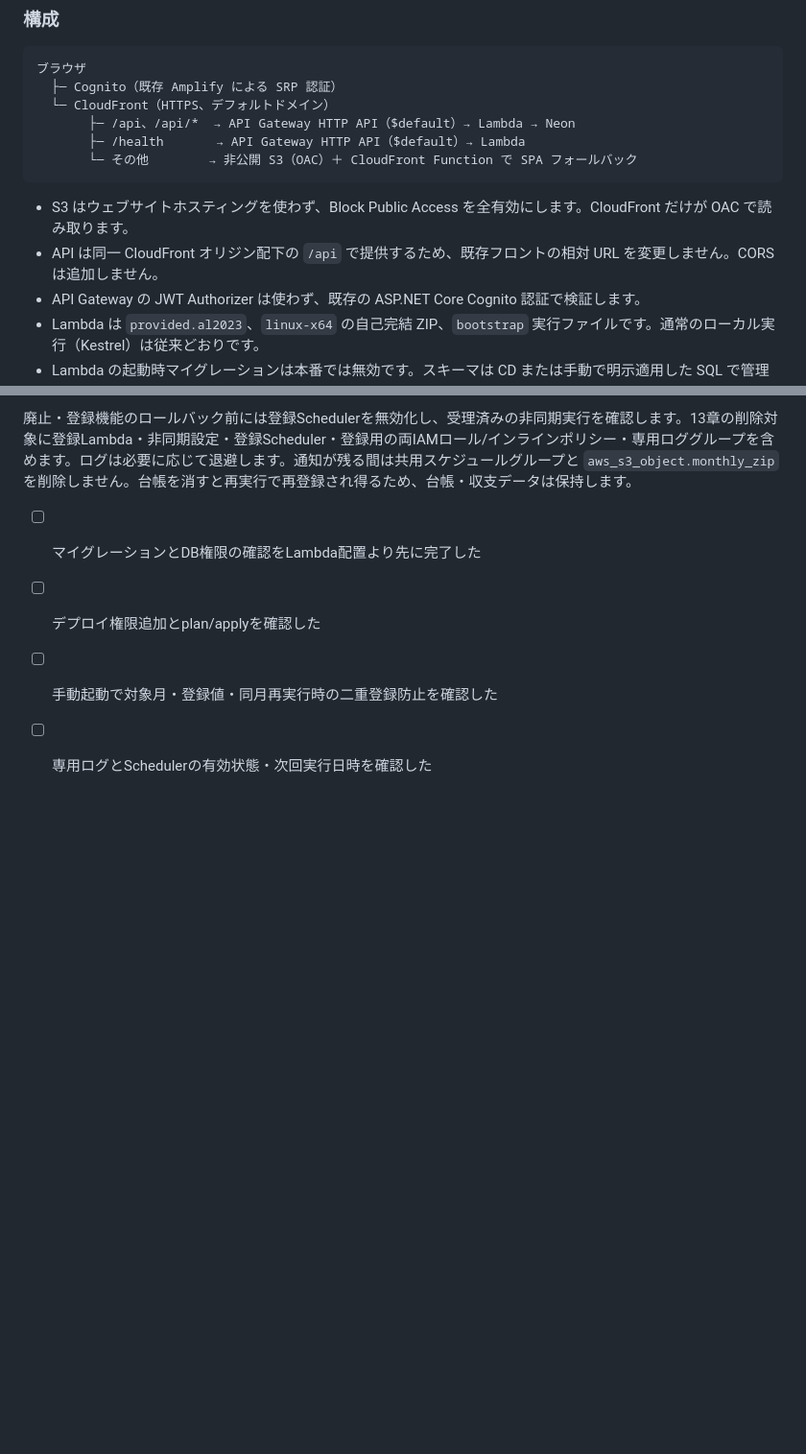
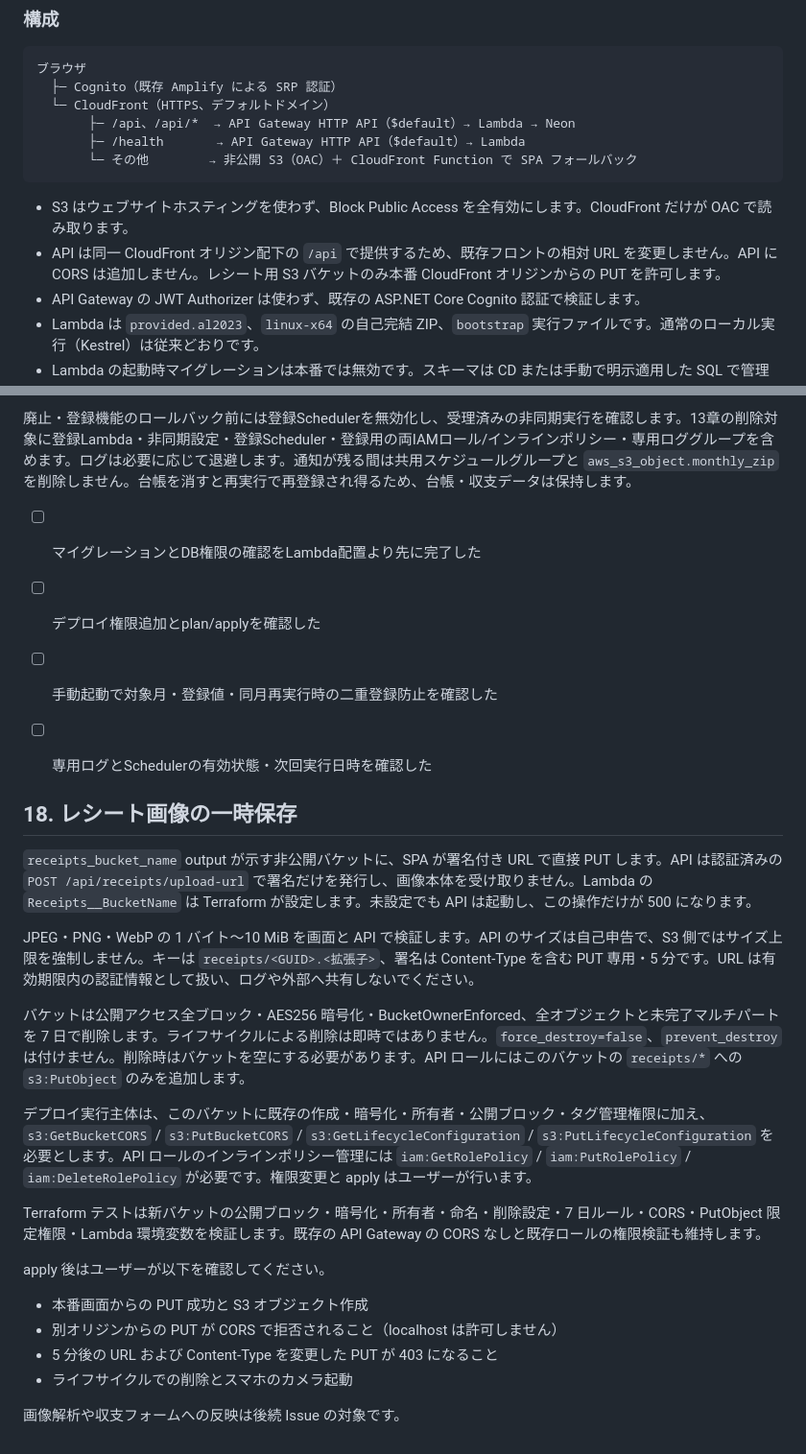
Before and after one commit to is-9108/KakeiboApp, a Markdown page: docs/deployment.md, 2 parts joined by grey strips. Shown at 96% size. Rendered like a GitHub page; blank space fills up the shorter version.

Commit message:
Issue #29: デプロイ手順と認証ドキュメントにレシート用バケットを追記

````diff
--- a/docs/deployment.md
+++ b/docs/deployment.md
@@ -35,7 +35,7 @@ Terraform は CloudFormation スタックを使いません。初回の実 AWS
 ```
 
 - S3 はウェブサイトホスティングを使わず、Block Public Access を全有効にします。CloudFront だけが OAC で読み取ります。
-- API は同一 CloudFront オリジン配下の `/api` で提供するため、既存フロントの相対 URL を変更しません。CORS は追加しません。
+- API は同一 CloudFront オリジン配下の `/api` で提供するため、既存フロントの相対 URL を変更しません。API に CORS は追加しません。レシート用 S3 バケットのみ本番 CloudFront オリジンからの PUT を許可します。
 - API Gateway の JWT Authorizer は使わず、既存の ASP.NET Core Cognito 認証で検証します。
 - Lambda は `provided.al2023`、`linux-x64` の自己完結 ZIP、`bootstrap` 実行ファイルです。通常のローカル実行（Kestrel）は従来どおりです。
 - Lambda の起動時マイグレーションは本番では無効です。スキーマは CD または手動で明示適用した SQL で管理します。
@@ -1422,3 +1422,25 @@ ZIPは通知と共用なので成果物S3の追加バケット・プレフィッ
 - [ ] デプロイ権限追加とplan/applyを確認した
 - [ ] 手動起動で対象月・登録値・同月再実行時の二重登録防止を確認した
 - [ ] 専用ログとSchedulerの有効状態・次回実行日時を確認した
+
+
+## 18. レシート画像の一時保存
+
+`receipts_bucket_name` output が示す非公開バケットに、SPA が署名付き URL で直接 PUT します。API は認証済みの `POST /api/receipts/upload-url` で署名だけを発行し、画像本体を受け取りません。Lambda の `Receipts__BucketName` は Terraform が設定します。未設定でも API は起動し、この操作だけが 500 になります。
+
+JPEG・PNG・WebP の 1 バイト〜10 MiB を画面と API で検証します。API のサイズは自己申告で、S3 側ではサイズ上限を強制しません。キーは `receipts/<GUID>.<拡張子>`、署名は Content-Type を含む PUT 専用・5 分です。URL は有効期限内の認証情報として扱い、ログや外部へ共有しないでください。
+
+バケットは公開アクセス全ブロック・AES256 暗号化・BucketOwnerEnforced、全オブジェクトと未完了マルチパートを 7 日で削除します。ライフサイクルによる削除は即時ではありません。`force_destroy=false`、`prevent_destroy` は付けません。削除時はバケットを空にする必要があります。API ロールにはこのバケットの `receipts/*` への `s3:PutObject` のみを追加します。
+
+デプロイ実行主体は、このバケットに既存の作成・暗号化・所有者・公開ブロック・タグ管理権限に加え、`s3:GetBucketCORS` / `s3:PutBucketCORS` / `s3:GetLifecycleConfiguration` / `s3:PutLifecycleConfiguration` を必要とします。API ロールのインラインポリシー管理には `iam:GetRolePolicy` / `iam:PutRolePolicy` / `iam:DeleteRolePolicy` が必要です。権限変更と apply はユーザーが行います。
+
+Terraform テストは新バケットの公開ブロック・暗号化・所有者・命名・削除設定・7 日ルール・CORS・PutObject 限定権限・Lambda 環境変数を検証します。既存の API Gateway の CORS なしと既存ロールの権限検証も維持します。
+
+apply 後はユーザーが以下を確認してください。
+
+- 本番画面からの PUT 成功と S3 オブジェクト作成
+- 別オリジンからの PUT が CORS で拒否されること（localhost は許可しません）
+- 5 分後の URL および Content-Type を変更した PUT が 403 になること
+- ライフサイクルでの削除とスマホのカメラ起動
+
+画像解析や収支フォームへの反映は後続 Issue の対象です。
````
Also changed, not shown: docs/authentication.md (+1 -1 lines).
